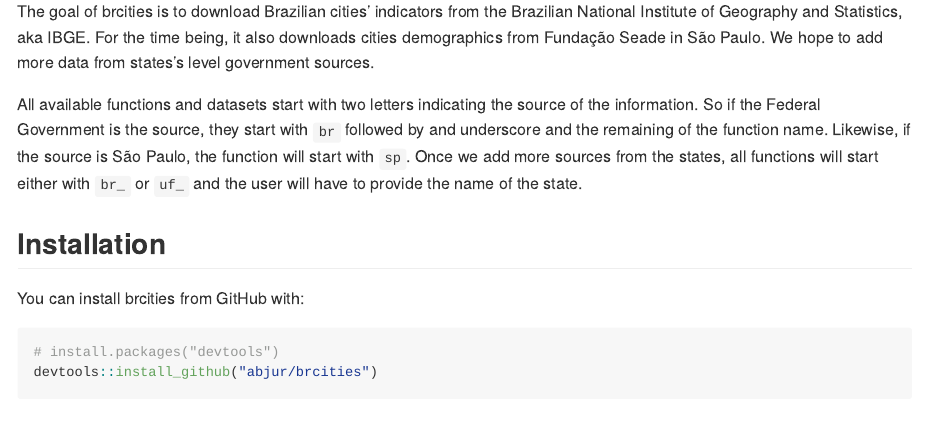
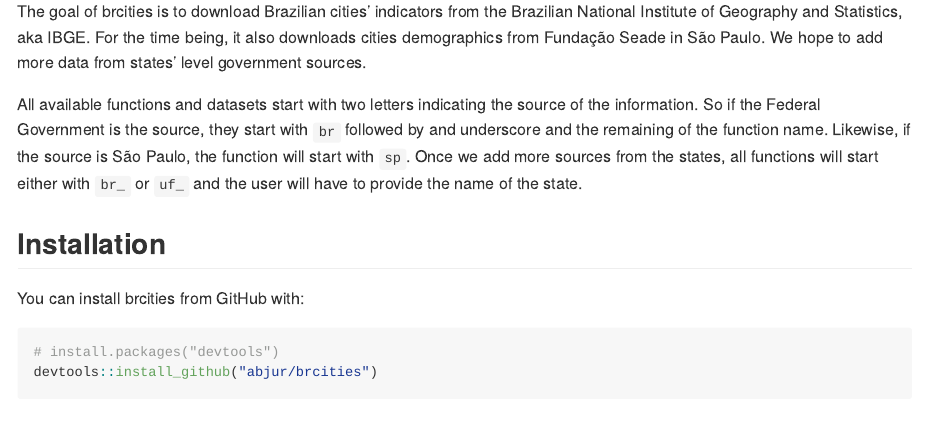
Before and after one commit to abjur/brcities, an R Markdown document (README.Rmd): the page in a window 1100 px wide, from 200 px down. Rendered offline with R 4.5, knitr and Pandoc, with nearby package versions; badge pictures from the web are left out.

Commit message:
grammar.

```diff
--- a/README.Rmd
+++ b/README.Rmd
@@ -23,7 +23,7 @@
 # Overview
 
 The goal of brcities is to download Brazilian cities' indicators from the
-Brazilian National Institute of Geography and Statistics, aka IBGE. For the time being, it also downloads cities demographics from Fundação Seade in São Paulo. We hope to add more data from states's level government sources.
+Brazilian National Institute of Geography and Statistics, aka IBGE. For the time being, it also downloads cities demographics from Fundação Seade in São Paulo. We hope to add more data from states' level government sources.
 
 All available functions and datasets  start with two letters indicating the source of the information. So if the Federal Government is the source, they start with `br` followed by and underscore and the remaining of the function name. Likewise, if the source is São Paulo, the function will start with `sp`. Once we add more sources from the states, all functions will start either with `br_` or `uf_` and the user will have to provide the name of the state.
 
```
